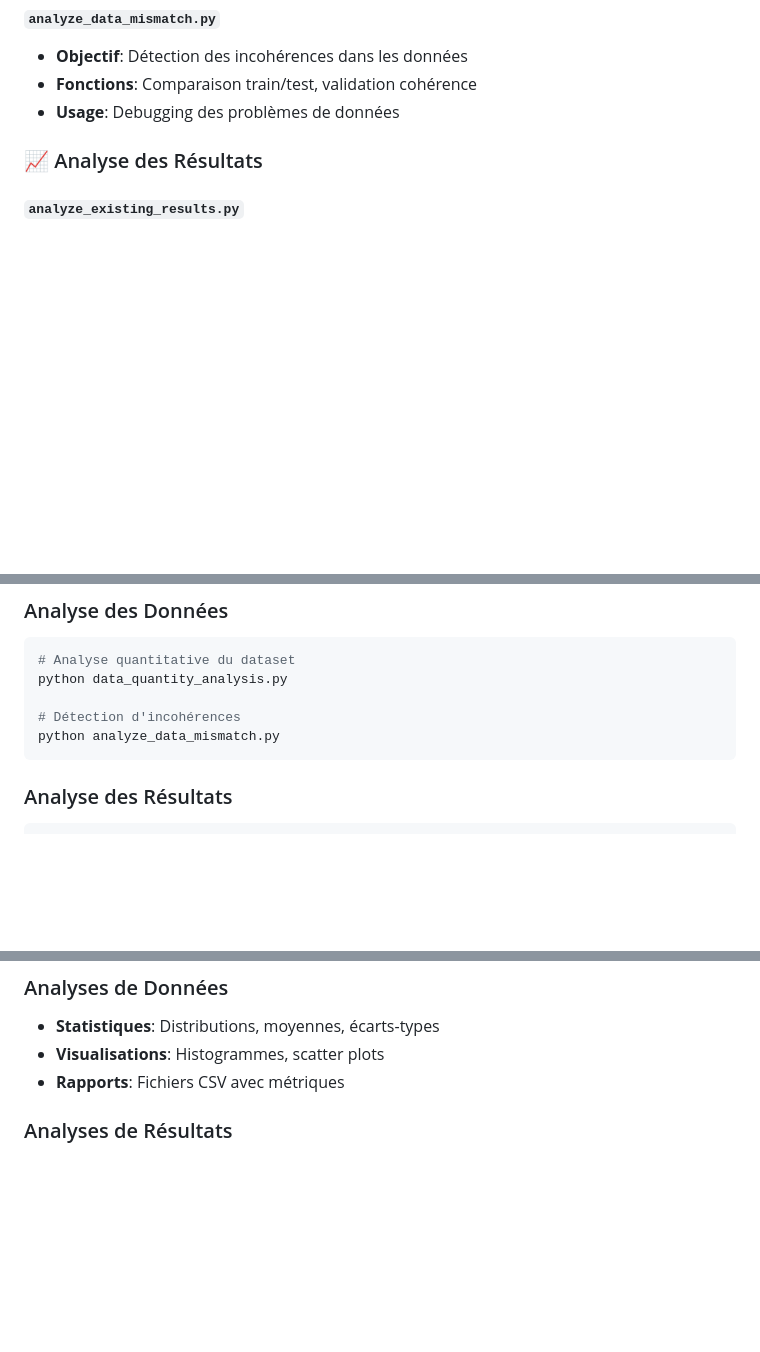
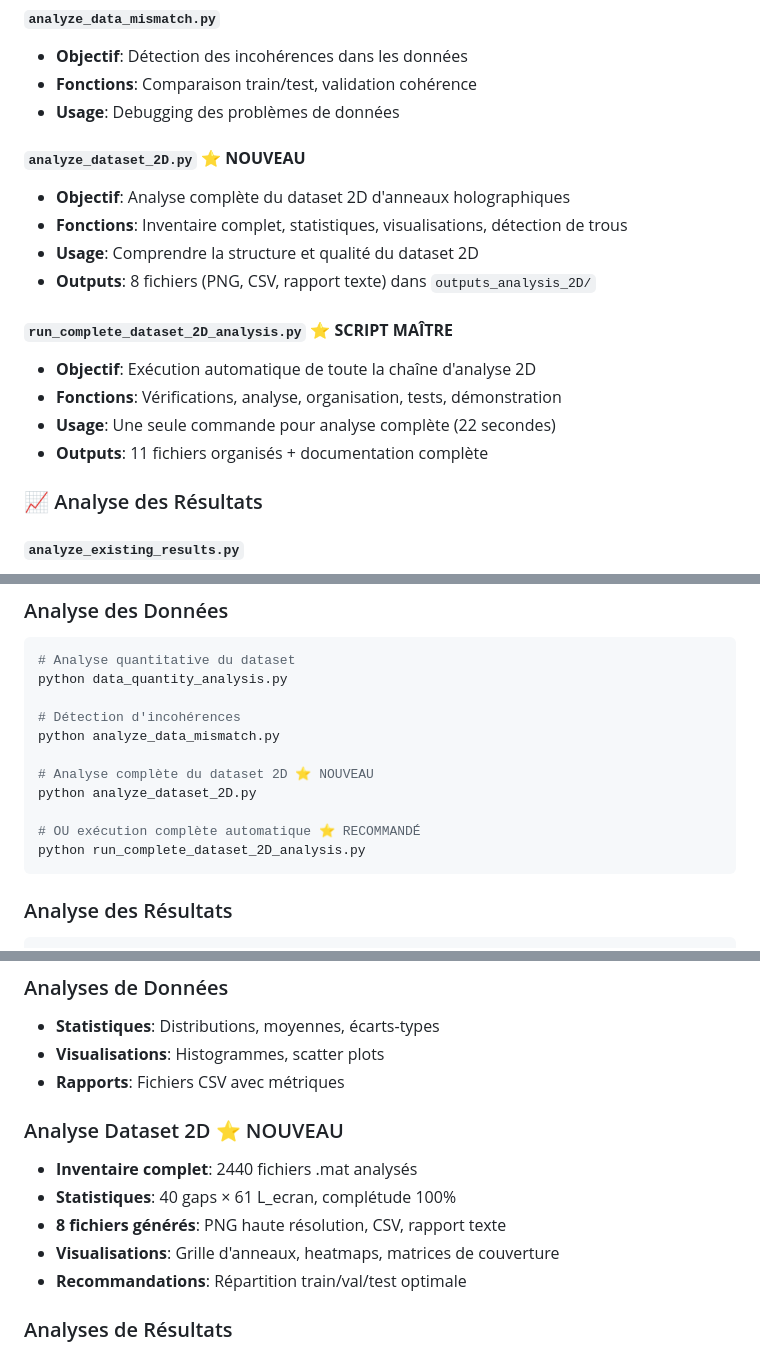
Before and after one commit to Oussama-Guelfaa/Inversion-anneaux-Neural-Network, a Markdown page: analysis_scripts/README.md, 3 parts joined by grey strips. Rendered like a GitHub page; blank space fills up the shorter version.

Commit message:
docs(analysis): update README with new 2D dataset analysis tools
- Add documentation for analyze_dataset_2D.py
- Include master script run_complete_dataset_2D_analysis.py
- Document analysis results and capabilities
- Update usage examples and recommendations

````diff
--- a/analysis_scripts/README.md
+++ b/analysis_scripts/README.md
@@ -20,6 +20,18 @@ Ce dossier contient les **scripts d'analyse** utilisés pour étudier les donné
 - **Objectif**: Détection des incohérences dans les données
 - **Fonctions**: Comparaison train/test, validation cohérence
 - **Usage**: Debugging des problèmes de données
+
+#### `analyze_dataset_2D.py` ⭐ **NOUVEAU**
+- **Objectif**: Analyse complète du dataset 2D d'anneaux holographiques
+- **Fonctions**: Inventaire complet, statistiques, visualisations, détection de trous
+- **Usage**: Comprendre la structure et qualité du dataset 2D
+- **Outputs**: 8 fichiers (PNG, CSV, rapport texte) dans `outputs_analysis_2D/`
+
+#### `run_complete_dataset_2D_analysis.py` ⭐ **SCRIPT MAÎTRE**
+- **Objectif**: Exécution automatique de toute la chaîne d'analyse 2D
+- **Fonctions**: Vérifications, analyse, organisation, tests, démonstration
+- **Usage**: Une seule commande pour analyse complète (22 secondes)
+- **Outputs**: 11 fichiers organisés + documentation complète
 
 ### 📈 Analyse des Résultats
 
@@ -49,6 +61,12 @@ python data_quantity_analysis.py
 
 # Détection d'incohérences
 python analyze_data_mismatch.py
+
+# Analyse complète du dataset 2D ⭐ NOUVEAU
+python analyze_dataset_2D.py
+
+# OU exécution complète automatique ⭐ RECOMMANDÉ
+python run_complete_dataset_2D_analysis.py
 ```
 
 ### Analyse des Résultats
@@ -72,6 +90,13 @@ python test_model_on_real_data.py
 - **Statistiques**: Distributions, moyennes, écarts-types
 - **Visualisations**: Histogrammes, scatter plots
 - **Rapports**: Fichiers CSV avec métriques
+
+### Analyse Dataset 2D ⭐ NOUVEAU
+- **Inventaire complet**: 2440 fichiers .mat analysés
+- **Statistiques**: 40 gaps × 61 L_ecran, complétude 100%
+- **8 fichiers générés**: PNG haute résolution, CSV, rapport texte
+- **Visualisations**: Grille d'anneaux, heatmaps, matrices de couverture
+- **Recommandations**: Répartition train/val/test optimale
 
 ### Analyses de Résultats
 - **Métriques**: R², RMSE, MAE par modèle
````
